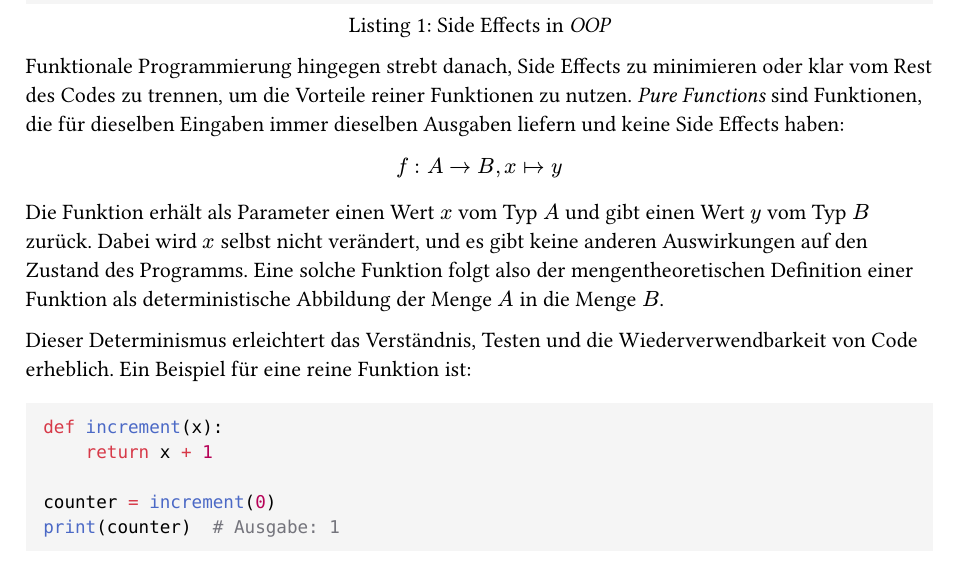
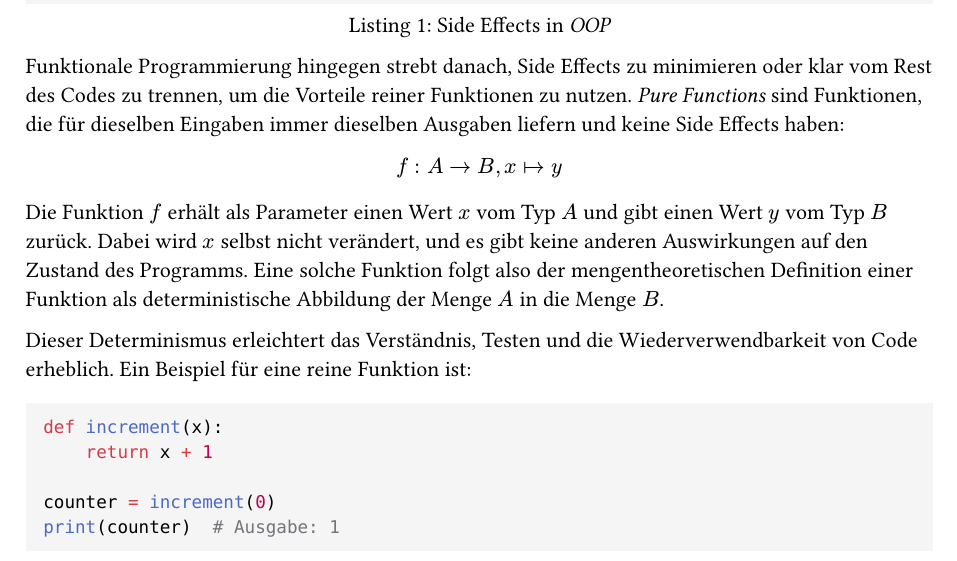
Before and after one commit to the-coding-carrot/Funktionale-Programmierung-Hausarbeit, a Typst document (main.typ, which reads side-effects.typ): part of page 4 of 14, cut so that both start at the same text. Compiled offline with Typst 0.15.

Commit message:
Zeug gemacht

```diff
--- a/side-effects.typ
+++ b/side-effects.typ
@@ -14,7 +14,7 @@ print(counter)  # Ausgabe: 1
 
 Funktionale Programmierung hingegen strebt danach, Side Effects zu minimieren oder klar vom Rest des Codes zu trennen, um die Vorteile reiner Funktionen zu nutzen. #emph[Pure Functions] sind Funktionen, die für dieselben Eingaben immer dieselben Ausgaben liefern und keine Side Effects haben:
 $ f:A arrow B, x mapsto y $
-Die Funktion erhält als Parameter einen Wert $x$ vom Typ $A$ und gibt einen Wert $y$ vom Typ $B$ zurück. Dabei wird $x$ selbst nicht verändert, und es gibt keine anderen Auswirkungen auf den Zustand des Programms. Eine solche Funktion  folgt also der mengentheoretischen Definition einer Funktion als deterministische Abbildung der Menge $A$ in die Menge $B$.
+Die Funktion $f$ erhält als Parameter einen Wert $x$ vom Typ $A$ und gibt einen Wert $y$ vom Typ $B$ zurück. Dabei wird $x$ selbst nicht verändert, und es gibt keine anderen Auswirkungen auf den Zustand des Programms. Eine solche Funktion  folgt also der mengentheoretischen Definition einer Funktion als deterministische Abbildung der Menge $A$ in die Menge $B$.
 
 Dieser Determinismus erleichtert das Verständnis, Testen und die Wiederverwendbarkeit von Code erheblich. Ein Beispiel für eine reine Funktion ist:
 
```
